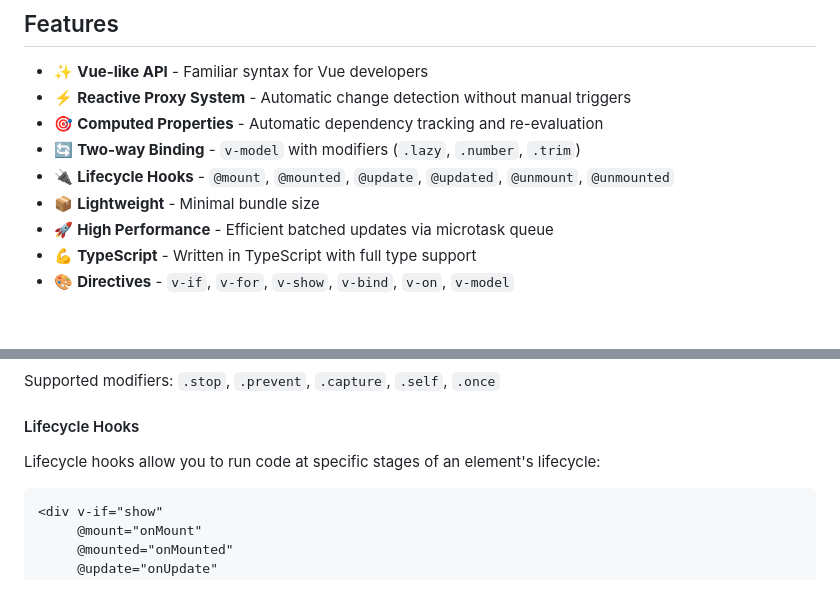
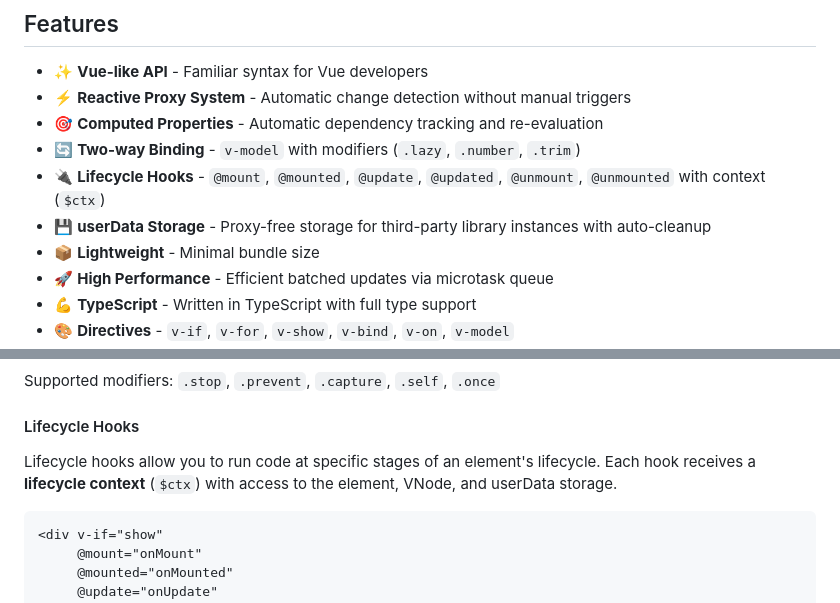
Before and after one commit to mintjamsinc/ichigojs, a Markdown page: README.md, 2 parts joined by grey strips. Drawn GitHub-style; blank space fills up the shorter version.

````diff
--- a/README.md
+++ b/README.md
@@ -11,7 +11,8 @@ A simple and intuitive reactive framework. Lightweight, fast, and user-friendly
 - ⚡ **Reactive Proxy System** - Automatic change detection without manual triggers
 - 🎯 **Computed Properties** - Automatic dependency tracking and re-evaluation
 - 🔄 **Two-way Binding** - `v-model` with modifiers (`.lazy`, `.number`, `.trim`)
-- 🔌 **Lifecycle Hooks** - `@mount`, `@mounted`, `@update`, `@updated`, `@unmount`, `@unmounted`
+- 🔌 **Lifecycle Hooks** - `@mount`, `@mounted`, `@update`, `@updated`, `@unmount`, `@unmounted` with context (`$ctx`)
+- 💾 **userData Storage** - Proxy-free storage for third-party library instances with auto-cleanup
 - 📦 **Lightweight** - Minimal bundle size
 - 🚀 **High Performance** - Efficient batched updates via microtask queue
 - 💪 **TypeScript** - Written in TypeScript with full type support
@@ -161,7 +162,7 @@ Supported modifiers: `.stop`, `.prevent`, `.capture`, `.self`, `.once`
 
 #### Lifecycle Hooks
 
-Lifecycle hooks allow you to run code at specific stages of an element's lifecycle:
+Lifecycle hooks allow you to run code at specific stages of an element's lifecycle. Each hook receives a **lifecycle context** (`$ctx`) with access to the element, VNode, and userData storage.
 
 ```html
 <div v-if="show"
````
Also changed, not shown: other parts of README.md (+68 -14 lines).
